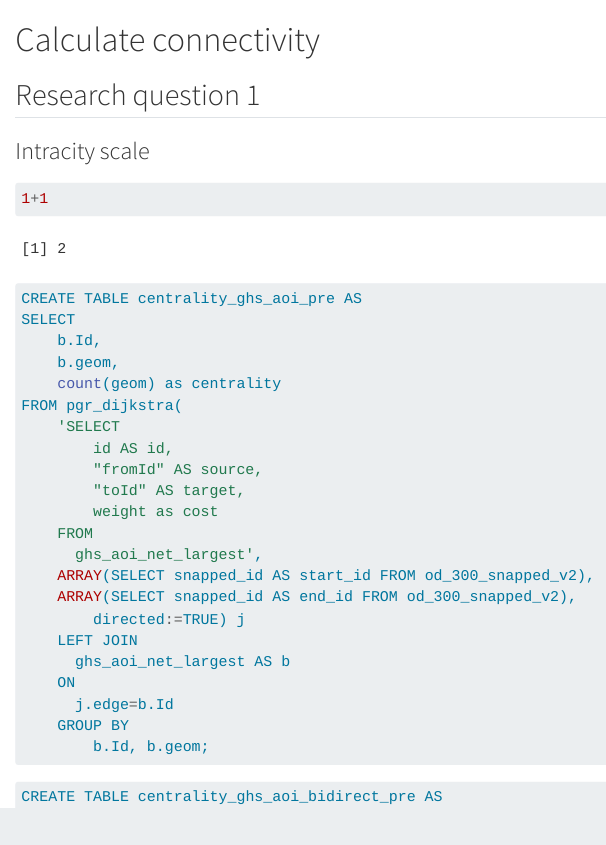
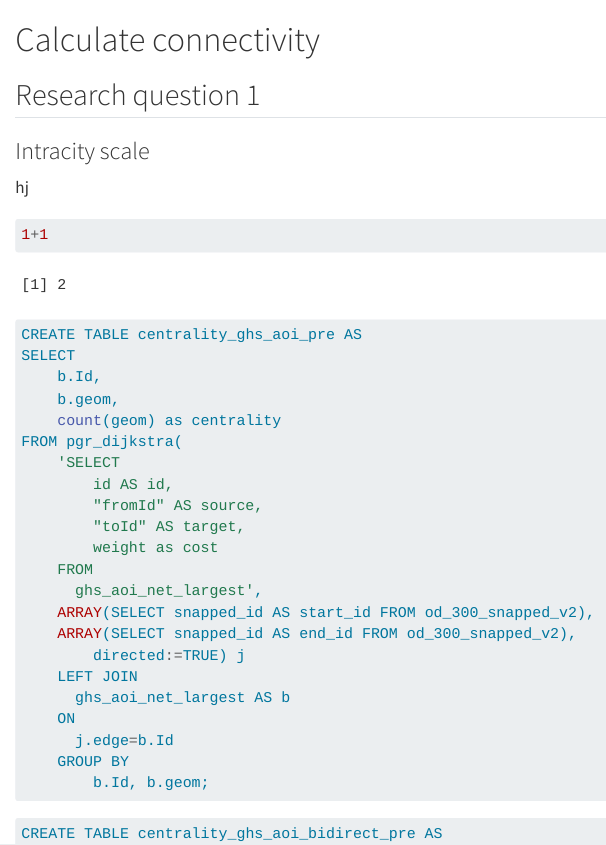
Before and after one commit to rruiz-s/agile-gscience-2024-rs-flood, a Quarto document (calculate_connectivity.qmd): the page in a window 1100 px wide, from its top. Rendered offline with R 4.5, knitr and Pandoc in place of Quarto, with nearby package versions.

Commit message:
23 update v2

````diff
--- a/calculate_connectivity.qmd
+++ b/calculate_connectivity.qmd
@@ -1,6 +1,8 @@
 # Calculate connectivity
 ## Research question 1
 ### Intracity scale
+
+hj
 
 ```{r}
 1+1
````
Also changed, not shown: docs/search.json, 1 other file.
